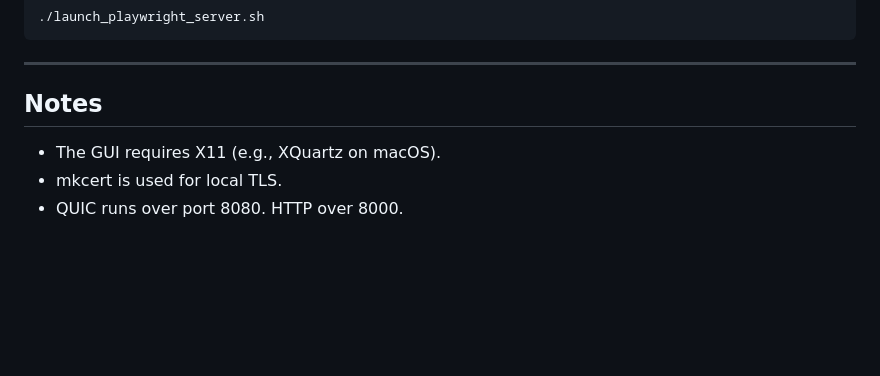
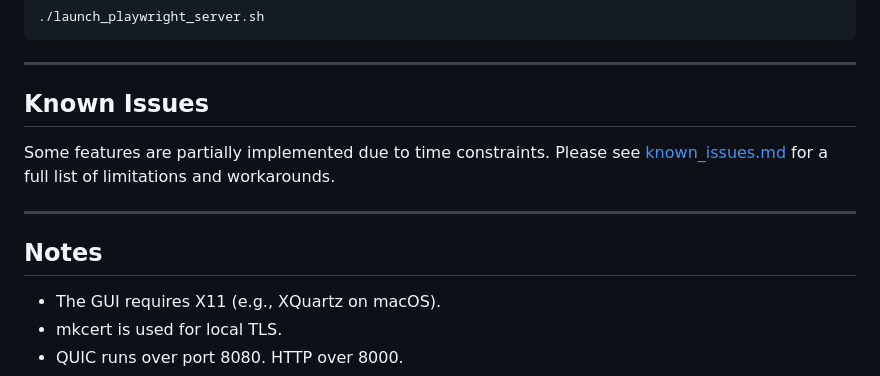
Before and after one commit to wyattsmcall1/-bouncing-ball-playwright, a Markdown page: README.md, the part around the change. GitHub-like rendering; blank space fills up the shorter version.

```diff
--- a/README.md
+++ b/README.md
@@ -190,7 +190,13 @@ You can run the WebTransport+WebRTC server directly inside the container (withou
 
 ---
 
-##  Notes
+## Known Issues
+
+Some features are partially implemented due to time constraints. Please see [known_issues.md](known_issues.md) for a full list of limitations and workarounds.
+
+---
+
+## Notes
 
 - The GUI requires X11 (e.g., XQuartz on macOS).
 - mkcert is used for local TLS.
```
Also changed, not shown: known_issues.md (added, +64 -0 lines).
